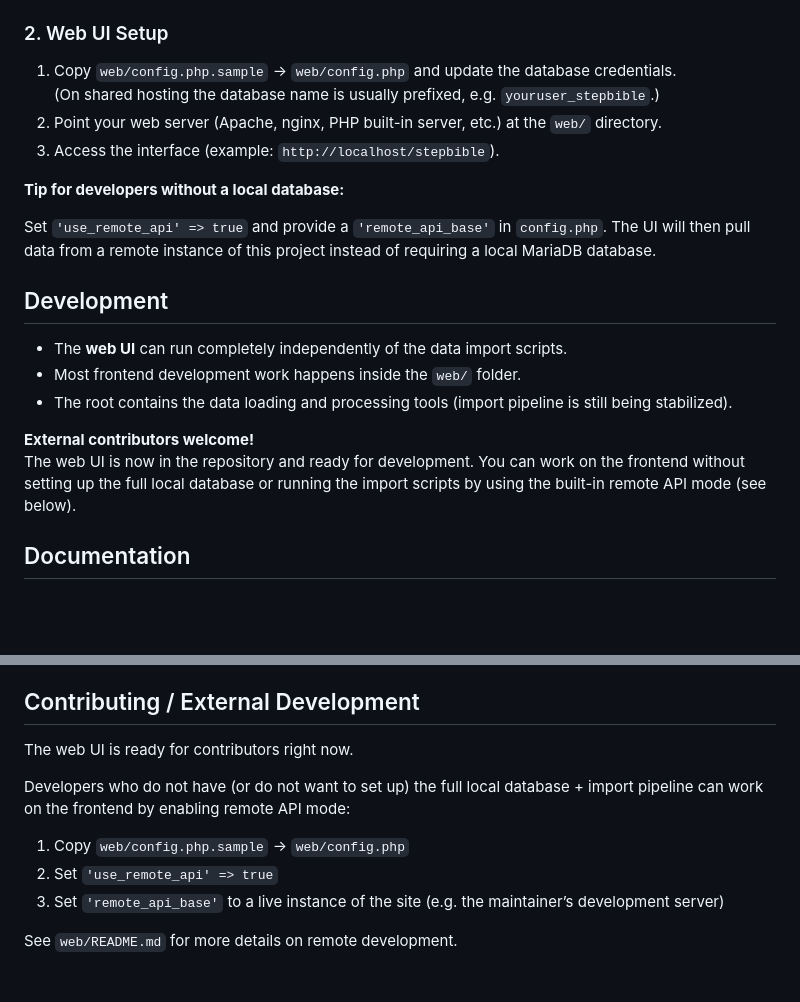
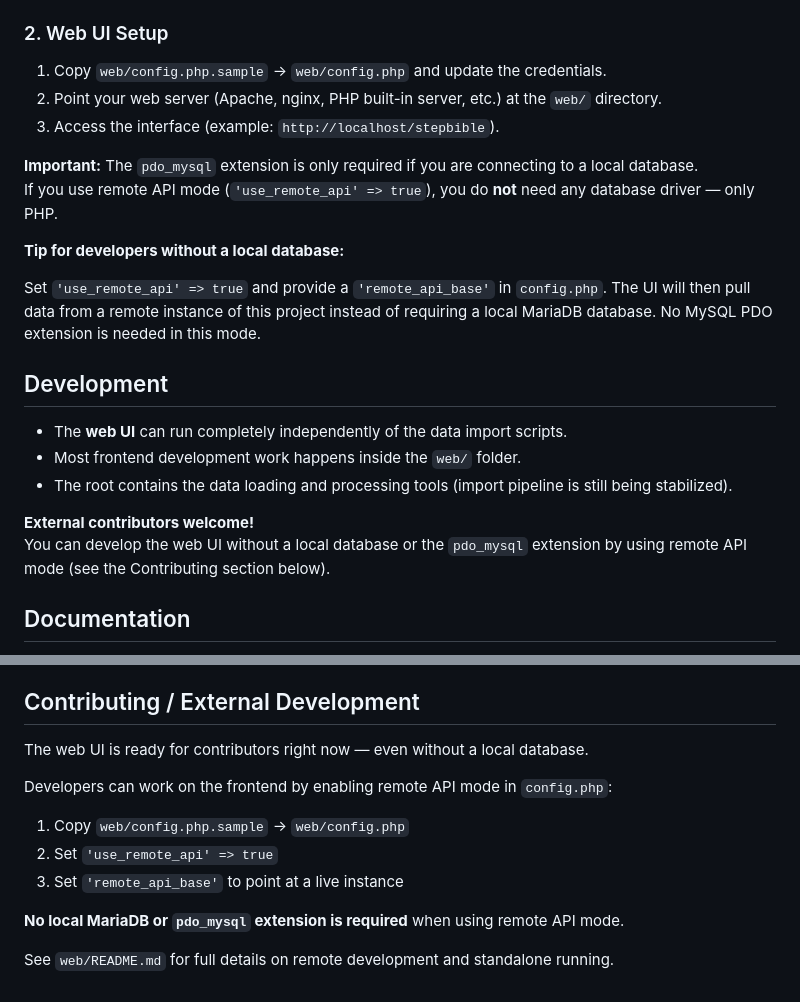
Before and after one commit to RichardAMcGough/BibleDB, a Markdown page: docs/README.md, 2 parts joined by grey strips. Drawn GitHub-style; blank space fills up the shorter version.

Commit message:
Docs: Clarify that PDO MySQL is not required for remote API / external development

```diff
--- a/docs/README.md
+++ b/docs/README.md
@@ -47,14 +47,16 @@ If you want to run the full stack locally:
 
 ### 2. Web UI Setup
 
-1. Copy `web/config.php.sample` → `web/config.php` and update the database credentials.
-   (On shared hosting the database name is usually prefixed, e.g. `youruser_stepbible`.)
+1. Copy `web/config.php.sample` → `web/config.php` and update the credentials.
 2. Point your web server (Apache, nginx, PHP built-in server, etc.) at the `web/` directory.
 3. Access the interface (example: `http://localhost/stepbible`).
 
+**Important:** The `pdo_mysql` extension is only required if you are connecting to a local database.
+If you use remote API mode (`'use_remote_api' => true`), you do **not** need any database driver — only PHP.
+
 **Tip for developers without a local database:**
 
-Set `'use_remote_api' => true` and provide a `'remote_api_base'` in `config.php`. The UI will then pull data from a remote instance of this project instead of requiring a local MariaDB database.
+Set `'use_remote_api' => true` and provide a `'remote_api_base'` in `config.php`. The UI will then pull data from a remote instance of this project instead of requiring a local MariaDB database. No MySQL PDO extension is needed in this mode.
 
 ## Development
 
@@ -63,7 +65,7 @@ Set `'use_remote_api' => true` and provide a `'remote_api_base'` in `config.php`
 - The root contains the data loading and processing tools (import pipeline is still being stabilized).
 
 **External contributors welcome!**
-The web UI is now in the repository and ready for development. You can work on the frontend without setting up the full local database or running the import scripts by using the built-in remote API mode (see below).
+You can develop the web UI without a local database or the `pdo_mysql` extension by using remote API mode (see the Contributing section below).
 
 ## Documentation
 
@@ -77,12 +79,14 @@ Data sources have their own licenses (primarily CC BY 4.0 from STEPBible.org and
 
 ## Contributing / External Development
 
-The web UI is ready for contributors right now.
+The web UI is ready for contributors right now — even without a local database.
 
-Developers who do not have (or do not want to set up) the full local database + import pipeline can work on the frontend by enabling remote API mode:
+Developers can work on the frontend by enabling remote API mode in `config.php`:
 
 1. Copy `web/config.php.sample` → `web/config.php`
 2. Set `'use_remote_api' => true`
-3. Set `'remote_api_base'` to a live instance of the site (e.g. the maintainer’s development server)
+3. Set `'remote_api_base'` to point at a live instance
 
-See `web/README.md` for more details on remote development.
+**No local MariaDB or `pdo_mysql` extension is required** when using remote API mode.
+
+See `web/README.md` for full details on remote development and standalone running.
```
